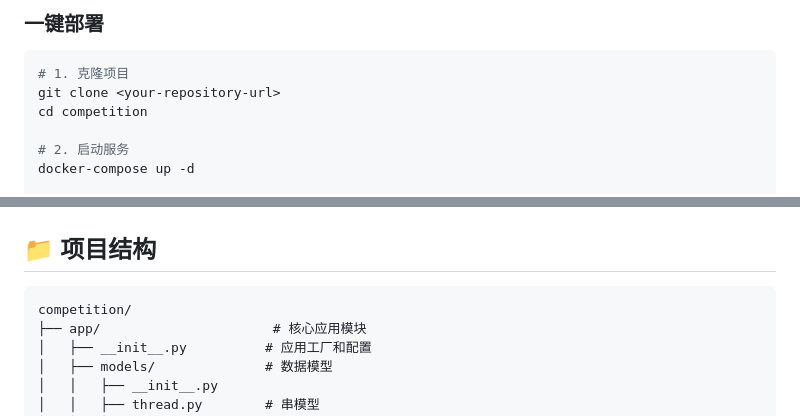
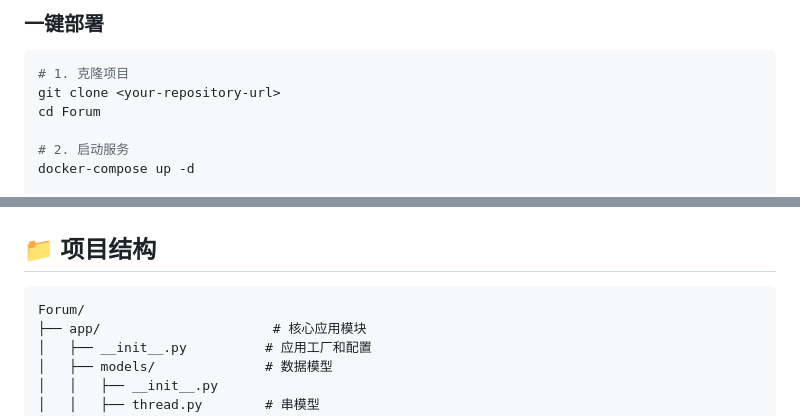
Before and after one commit to colaiii/Forum, a Markdown page: README.md, 2 parts joined by grey strips. GitHub-like rendering.

````diff
--- a/README.md
+++ b/README.md
@@ -45,7 +45,7 @@
 ```bash
 # 1. 克隆项目
 git clone <your-repository-url>
-cd competition
+cd Forum
 
 # 2. 启动服务
 docker-compose up -d
@@ -78,7 +78,7 @@ python wsgi.py
 ## 📁 项目结构
 
 ```
-competition/
+Forum/
 ├── app/                      # 核心应用模块
 │   ├── __init__.py          # 应用工厂和配置
 │   ├── models/              # 数据模型
````
